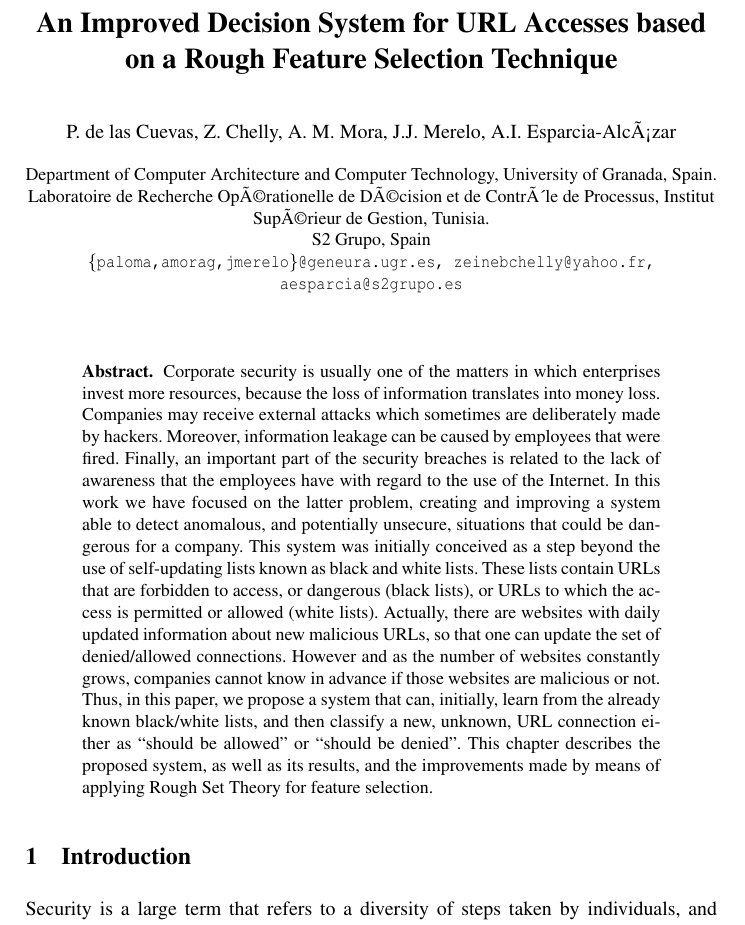
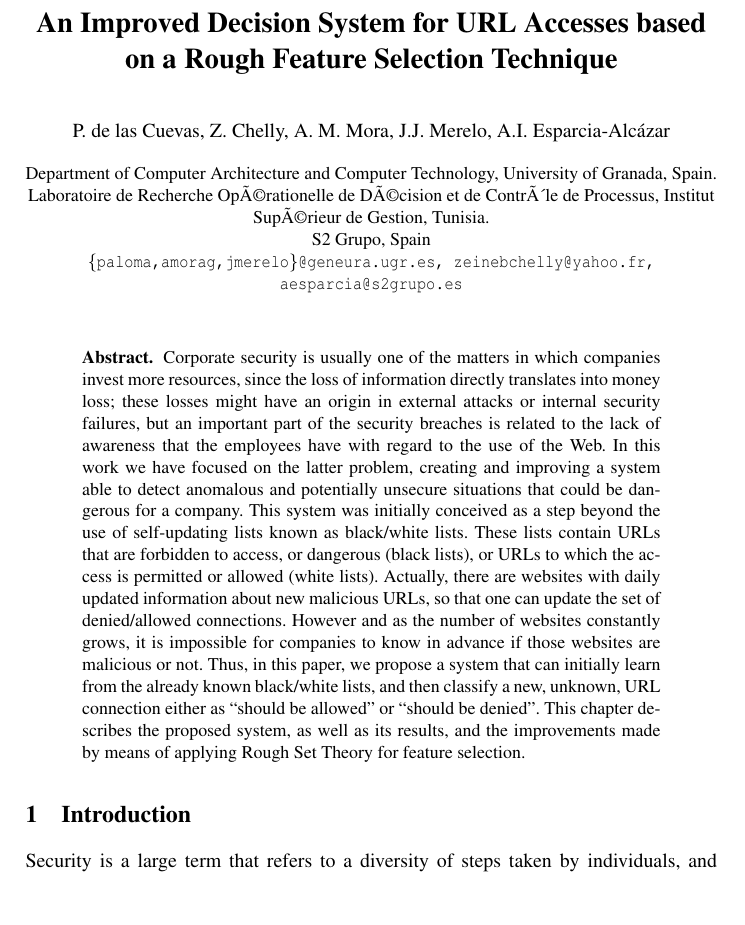
Before and after one commit to geneura-papers/2015-CIDS, a LaTeX thesis (CIDS_dm_ci_urls.tex): part of page 1 of 21, cut so that both start at the same text, the shorter picture padded with empty space. Compiled offline with pdfLaTeX.

Commit message:
Revised abstract
A couple of commentaries, and mostly rephrasing of some sentences. Main (missing) thing is the outcome of the paper, which should be included in the abstract. References #11 can be revised by @zeinebchelly or @unintendedbear

```diff
--- a/CIDS_dm_ci_urls.tex
+++ b/CIDS_dm_ci_urls.tex
@@ -27,7 +27,7 @@
 
 %%%%%%%%%%%%%%%%%%%%%%%%%%%%%%%   AUTHORS   %%%%%%%%%%%%%%%%%%%%%%%%%%%%%%%
 
-\author{P. de las Cuevas, Z. Chelly, A. M. Mora, J.J. Merelo, A.I. Esparcia-Alcázar}
+\author{P. de las Cuevas, Z. Chelly, A. M. Mora, J.J. Merelo, A.I. Esparcia-Alc\'azar}
 \authorrunning{P. de las Cuevas et al.}
 
 \institute{Department of Computer Architecture and Computer Technology, University of Granada, Spain. \\
@@ -42,7 +42,30 @@ S2 Grupo, Spain\\
 %%%%%%%%%%%%%%%%%%%%%%%%%%%%%%%%%   ABSTRACT   %%%%%%%%%%%%%%%%%%%%%%%%%%%%%%%%%
 %
 \begin{abstract}
-Corporate security is usually one of the matters in which enterprises invest more resources, because the loss of information translates into money loss. Companies may receive external attacks which sometimes are deliberately made by hackers. Moreover, information leakage can be caused by employees that were fired. Finally, an important part of the security breaches is related to the lack of awareness that the employees have with regard to the use of the Internet. In this work we have focused on the latter problem, creating and improving a system able to detect anomalous, and potentially unsecure, situations that could be dangerous for a company. This system was initially conceived as a step beyond the use of self-updating lists known as black and white lists. These lists contain URLs that are forbidden to access, or dangerous (black lists), or URLs to which the access is permitted or allowed (white lists). Actually, there are websites with daily updated information about new malicious URLs, so that one can update the set of denied/allowed connections. However and as the number of websites constantly grows, companies cannot know in advance if those websites are malicious or not. Thus, in this paper, we propose a system that can, initially, learn from the already known black/white lists, and then classify a new, unknown, URL connection either as ``should be allowed'' or ``should be denied''. This chapter describes the proposed system, as well as its results, and the improvements made by means of applying Rough Set Theory for feature selection.
+Corporate security is usually one of the matters in which companies
+invest more resources, since the loss of information directly translates into
+money loss; these losses might have an origin in external attacks or
+internal security failures, but an important part of the
+security breaches is related to the lack of awareness that the
+employees have with regard to the use of the Web. In this work we
+have focused on the latter problem, creating and improving a system
+able to detect anomalous and potentially unsecure situations that
+could be dangerous for a company. This system was initially conceived
+as a step beyond the use of self-updating % self updating? - JJ
+lists known as black/white
+lists. These lists contain URLs that are forbidden to access, or
+dangerous (black lists), or URLs to which the access is permitted or
+allowed (white lists). Actually, there are websites with daily updated
+information about new malicious URLs, so that one can update the set
+of denied/allowed connections. However and as the number of websites
+constantly grows, it is impossible for companies to know in advance if those websites
+are malicious or not. Thus, in this paper, we propose a system that
+can initially learn from the already known black/white lists, and
+then classify a new, unknown, URL connection either as ``should be
+allowed'' or ``should be denied''. This chapter describes the proposed
+system, as well as its results, and the improvements made by means of
+applying Rough Set Theory for feature selection.
+%Some comment on the outcome. Does the proposed methodology work? - JJ
 \end{abstract}
 
 
```
